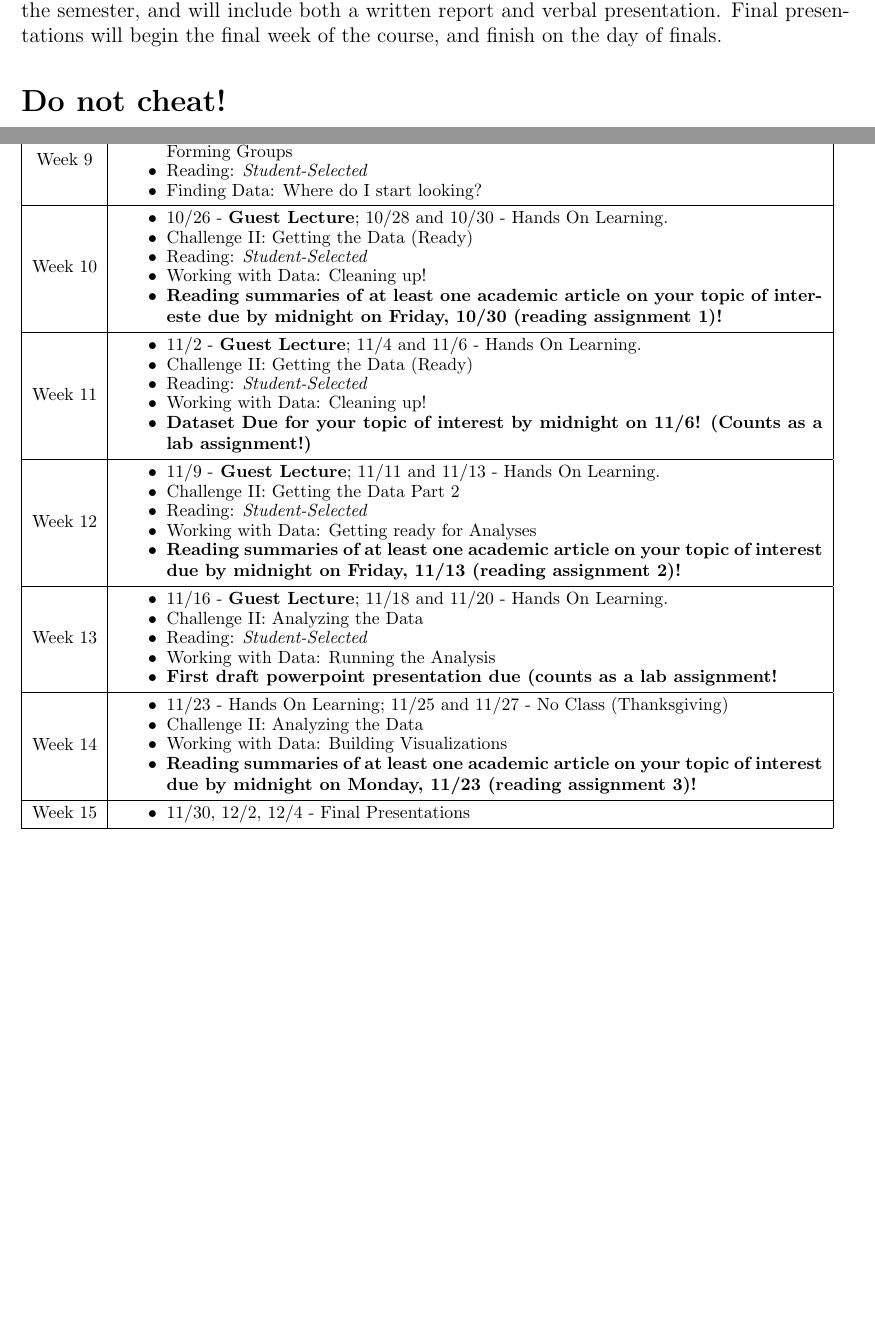
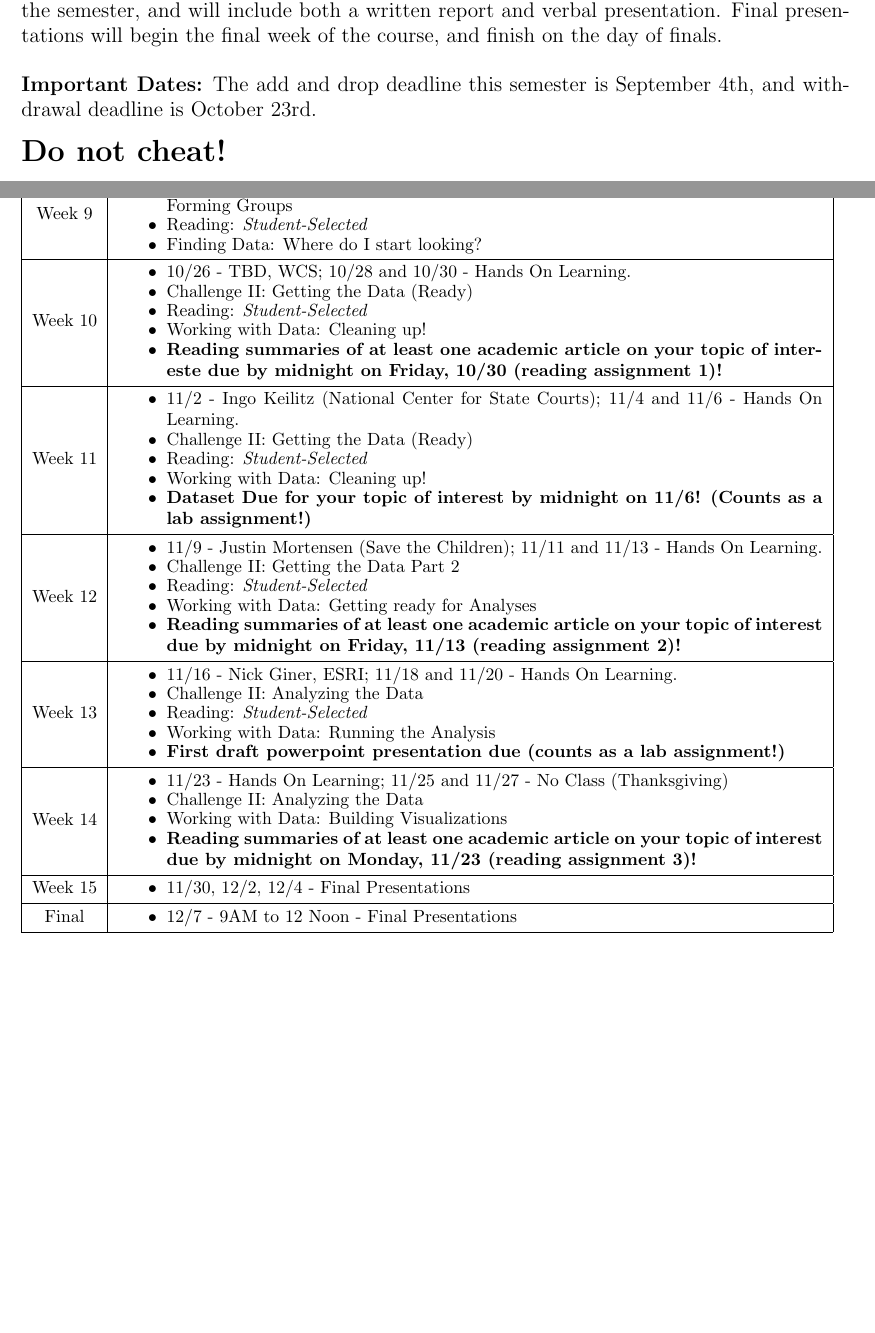
Before and after one commit to DanRunfola/COLL_200_DataDrivenDecisions, a LaTeX document (Syllabus/syllabus.tex): two parts of pages 3 and 5 of 5, joined at a grey line, cut so that both start at the same text, the shorter picture padded with empty space. Compiled offline with pdfLaTeX.

Commit message:
Syllabus final draft

```diff
--- a/Syllabus/syllabus.tex
+++ b/Syllabus/syllabus.tex
@@ -103,6 +105,8 @@ Reading Assignments & 20\%\\ \\
 \textbf {\large Late / Poor Performance Policy:} Assignments will not be accepted late, excepting in documented circumstances (i.e., an illness with a doctor's note).  \textit{Recognizing that it is entirely possible to underperform on key days, your lowest lab assignment grade will be dropped at the end of the semester.}\\
 
 \textbf {\large Final Project:} The final project will be the culmination of your work in the second half of the semester, and will include both a written report and verbal presentation.  Final presentations will begin the final week of the course, and finish on the day of finals. \\
+
+\textbf {\large Important Dates:} The add and drop deadline this semester is September 4th, and withdrawal deadline is October 23rd.
 
 \vspace{4mm}
 \textbf {\LARGE Do not cheat!} \\
@@ -244,7 +248,7 @@ Week 9 & \begin{minipage}{.85\textwidth}
 Week 10 & \begin{minipage}{.85\textwidth}
 \begin{itemize} \itemsep-0.4em
 	\vspace{1mm}
-	\item 10/26 - \textbf{Guest Lecture}; 10/28 and 10/30 - Hands On Learning.
+	\item 10/26 - TBD, WCS; 10/28 and 10/30 - Hands On Learning.
 	\item Challenge II: Getting the Data (Ready)
 	\item Reading: \textit{Student-Selected}
 	\item Working with Data: Cleaning up!
@@ -257,7 +261,7 @@ Week 10 & \begin{minipage}{.85\textwidth}
 Week 11 & \begin{minipage}{.85\textwidth}
 \begin{itemize} \itemsep-0.4em
 	\vspace{1mm}
-	\item 11/2 - \textbf{Guest Lecture}; 11/4 and 11/6 - Hands On Learning.
+	\item 11/2 - Ingo Keilitz (National Center for State Courts); 11/4 and 11/6 - Hands On Learning.
 	\item Challenge II: Getting the Data (Ready)
 	\item Reading: \textit{Student-Selected}
 	\item Working with Data: Cleaning up!
@@ -270,7 +274,7 @@ Week 11 & \begin{minipage}{.85\textwidth}
 Week 12 & \begin{minipage}{.85\textwidth}
 \begin{itemize} \itemsep-0.4em
 	\vspace{1mm}
-	\item 11/9 -\textbf{ Guest Lecture}; 11/11 and 11/13 - Hands On Learning.
+	\item 11/9 - Justin Mortensen (Save the Children); 11/11 and 11/13 - Hands On Learning.
 	\item Challenge II: Getting the Data Part 2
 	\item Reading: \textit{Student-Selected}
 	\item Working with Data: Getting ready for Analyses
@@ -283,11 +287,11 @@ Week 12 & \begin{minipage}{.85\textwidth}
 Week 13 & \begin{minipage}{.85\textwidth}
 \begin{itemize} \itemsep-0.4em
 	\vspace{1mm}
-	\item 11/16 - \textbf{Guest Lecture}; 11/18 and 11/20 - Hands On Learning.
+	\item 11/16 - Nick Giner, ESRI; 11/18 and 11/20 - Hands On Learning.
 	\item Challenge II: Analyzing the Data
 	\item Reading: \textit{Student-Selected}
 	\item Working with Data: Running the Analysis
-	\item \textbf{First draft powerpoint presentation due (counts as a lab assignment!}
+	\item \textbf{First draft powerpoint presentation due (counts as a lab assignment!)}
 	\vspace{1mm}
 \end{itemize}
 \end{minipage} \\
@@ -314,6 +318,15 @@ Week 15 & \begin{minipage}{.85\textwidth}
 \end{minipage} \\
 \hline
 
+Final & \begin{minipage}{.85\textwidth}
+\begin{itemize} \itemsep-0.4em
+	\vspace{1mm}
+	\item 12/7 - 9AM to 12 Noon - Final Presentations
+	\vspace{1mm}
+\end{itemize}
+\end{minipage} \\
+\hline
+
 \end{tabular}
 \end{table}
 
```
Also changed, not shown: Syllabus/syllabus.pdf, Syllabus/syllabus.tex (14 more changed lines), 3 other files.
